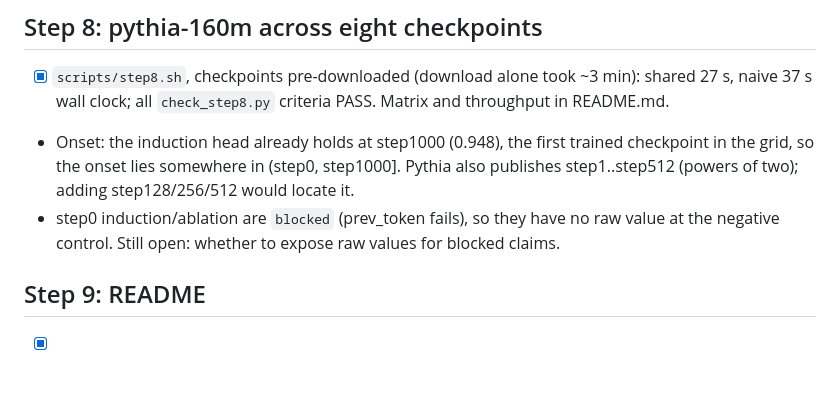
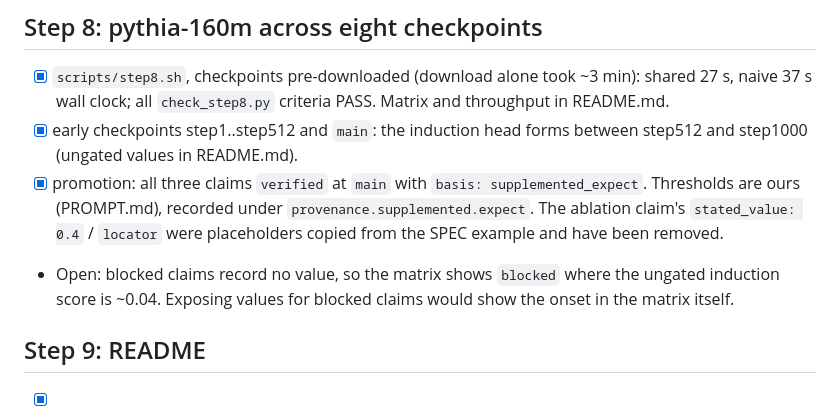
Before and after one commit to tumanian/interp_claim_lib, a Markdown page: PENDING.md, the part around the change. Rendered like a GitHub page; blank space fills up the shorter version.

```diff
--- a/PENDING.md
+++ b/PENDING.md
@@ -39,11 +39,15 @@ dir pinned to `pythia-70m` (`tests/models.py:copy_claims`).
 - [x] `scripts/step8.sh`, checkpoints pre-downloaded (download alone took ~3 min):
       shared 27 s, naive 37 s wall clock; all `check_step8.py` criteria PASS.
       Matrix and throughput in README.md.
-- Onset: the induction head already holds at step1000 (0.948), the first trained
-  checkpoint in the grid, so the onset lies somewhere in (step0, step1000]. Pythia
-  also publishes step1..step512 (powers of two); adding step128/256/512 would locate it.
-- step0 induction/ablation are `blocked` (prev_token fails), so they have no raw value
-  at the negative control. Still open: whether to expose raw values for blocked claims.
+- [x] early checkpoints step1..step512 and `main`: the induction head forms between
+      step512 and step1000 (ungated values in README.md).
+- [x] promotion: all three claims `verified` at `main` with `basis: supplemented_expect`.
+      Thresholds are ours (PROMPT.md), recorded under `provenance.supplemented.expect`.
+      The ablation claim's `stated_value: 0.4` / `locator` were placeholders copied
+      from the SPEC example and have been removed.
+- Open: blocked claims record no value, so the matrix shows `blocked` where the
+  ungated induction score is ~0.04. Exposing values for blocked claims would show the
+  onset in the matrix itself.
 
 ## Step 9: README
 - [x] fresh clone + venv + `pip install -e '.[report,test]'` + `claimci validate && claimci plan --revisions main`
```
Also changed, not shown: README.md (+24 -20 lines), SPEC.md (+6 -0 lines), matrix.png, 10 other files.
